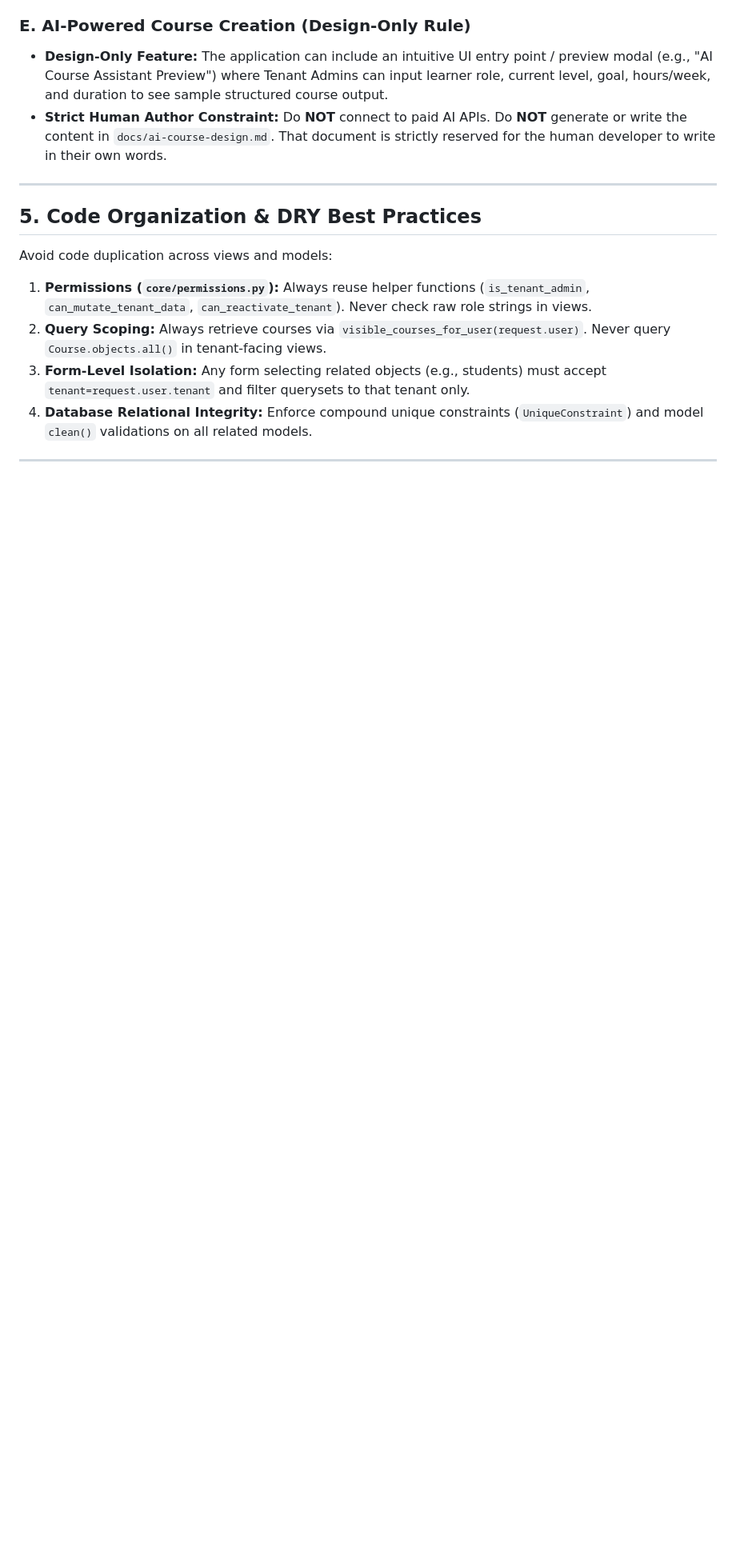
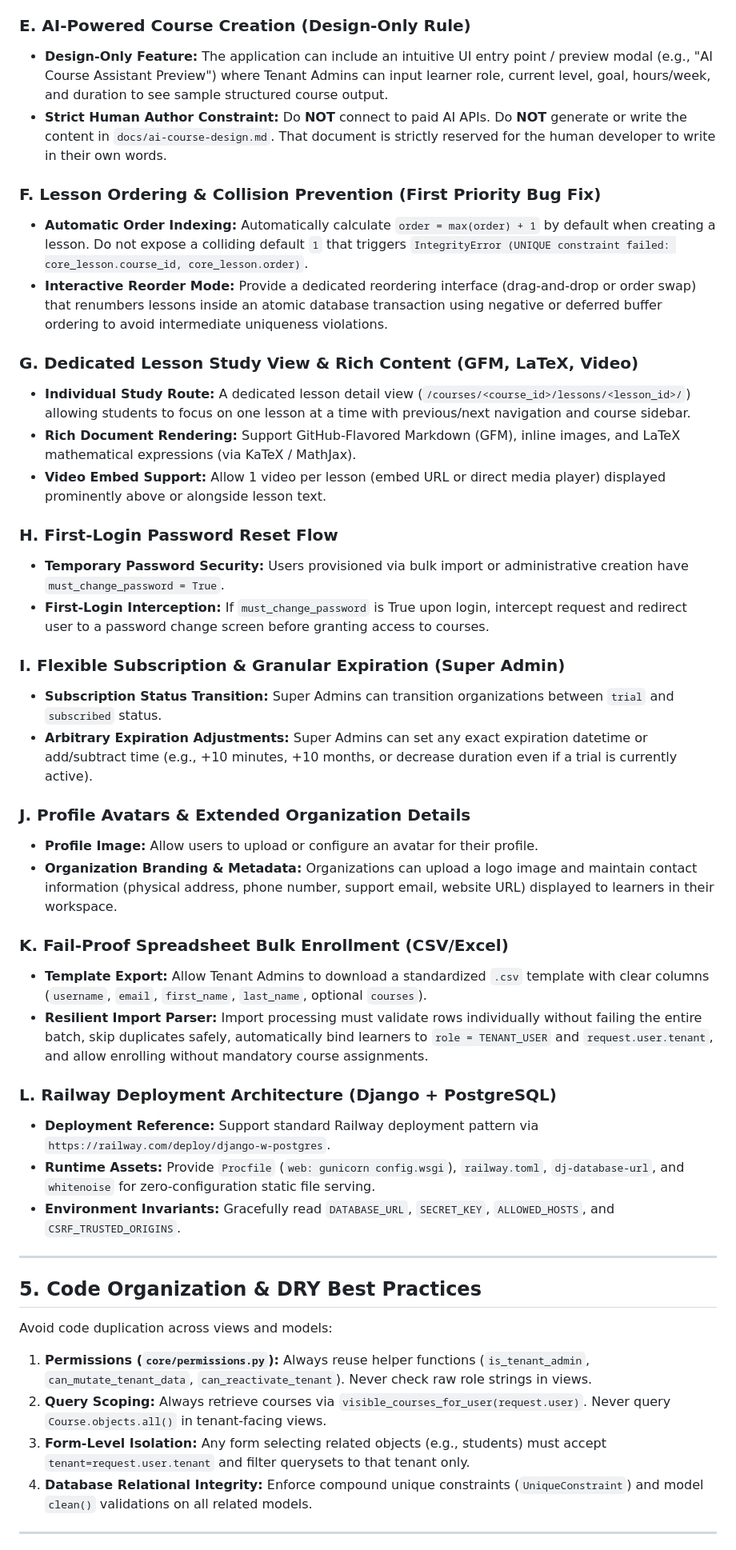
Before and after one commit to scientiac/learnant, a Markdown page: AGENTS.md, the part around the change. Shown at 80% size. Drawn GitHub-style; blank space fills up the shorter version.

Commit message:
update architecture doc

```diff
--- a/AGENTS.md
+++ b/AGENTS.md
@@ -96,6 +96,36 @@ Every user belongs to a specific tier and must have dedicated, role-appropriate
 - **Design-Only Feature:** The application can include an intuitive UI entry point / preview modal (e.g., "AI Course Assistant Preview") where Tenant Admins can input learner role, current level, goal, hours/week, and duration to see sample structured course output.
 - **Strict Human Author Constraint:** Do **NOT** connect to paid AI APIs. Do **NOT** generate or write the content in `docs/ai-course-design.md`. That document is strictly reserved for the human developer to write in their own words.
 
+### F. Lesson Ordering & Collision Prevention (First Priority Bug Fix)
+- **Automatic Order Indexing:** Automatically calculate `order = max(order) + 1` by default when creating a lesson. Do not expose a colliding default `1` that triggers `IntegrityError (UNIQUE constraint failed: core_lesson.course_id, core_lesson.order)`.
+- **Interactive Reorder Mode:** Provide a dedicated reordering interface (drag-and-drop or order swap) that renumbers lessons inside an atomic database transaction using negative or deferred buffer ordering to avoid intermediate uniqueness violations.
+
+### G. Dedicated Lesson Study View & Rich Content (GFM, LaTeX, Video)
+- **Individual Study Route:** A dedicated lesson detail view (`/courses/<course_id>/lessons/<lesson_id>/`) allowing students to focus on one lesson at a time with previous/next navigation and course sidebar.
+- **Rich Document Rendering:** Support GitHub-Flavored Markdown (GFM), inline images, and LaTeX mathematical expressions (via KaTeX / MathJax).
+- **Video Embed Support:** Allow 1 video per lesson (embed URL or direct media player) displayed prominently above or alongside lesson text.
+
+### H. First-Login Password Reset Flow
+- **Temporary Password Security:** Users provisioned via bulk import or administrative creation have `must_change_password = True`.
+- **First-Login Interception:** If `must_change_password` is True upon login, intercept request and redirect user to a password change screen before granting access to courses.
+
+### I. Flexible Subscription & Granular Expiration (Super Admin)
+- **Subscription Status Transition:** Super Admins can transition organizations between `trial` and `subscribed` status.
+- **Arbitrary Expiration Adjustments:** Super Admins can set any exact expiration datetime or add/subtract time (e.g., +10 minutes, +10 months, or decrease duration even if a trial is currently active).
+
+### J. Profile Avatars & Extended Organization Details
+- **Profile Image:** Allow users to upload or configure an avatar for their profile.
+- **Organization Branding & Metadata:** Organizations can upload a logo image and maintain contact information (physical address, phone number, support email, website URL) displayed to learners in their workspace.
+
+### K. Fail-Proof Spreadsheet Bulk Enrollment (CSV/Excel)
+- **Template Export:** Allow Tenant Admins to download a standardized `.csv` template with clear columns (`username`, `email`, `first_name`, `last_name`, optional `courses`).
+- **Resilient Import Parser:** Import processing must validate rows individually without failing the entire batch, skip duplicates safely, automatically bind learners to `role = TENANT_USER` and `request.user.tenant`, and allow enrolling without mandatory course assignments.
+
+### L. Railway Deployment Architecture (Django + PostgreSQL)
+- **Deployment Reference:** Support standard Railway deployment pattern via `https://railway.com/deploy/django-w-postgres`.
+- **Runtime Assets:** Provide `Procfile` (`web: gunicorn config.wsgi`), `railway.toml`, `dj-database-url`, and `whitenoise` for zero-configuration static file serving.
+- **Environment Invariants:** Gracefully read `DATABASE_URL`, `SECRET_KEY`, `ALLOWED_HOSTS`, and `CSRF_TRUSTED_ORIGINS`.
+
 ---
 
 ## 5. Code Organization & DRY Best Practices
```
Also changed, not shown: docs/architecture.md (+26 -0 lines).
